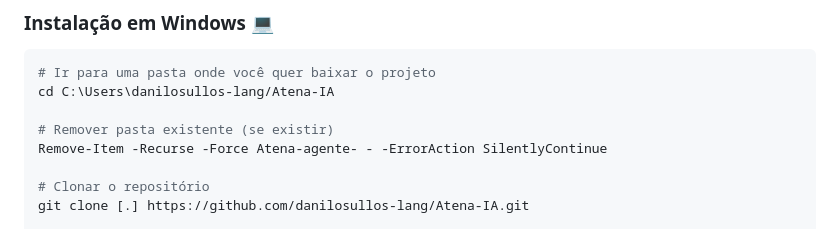
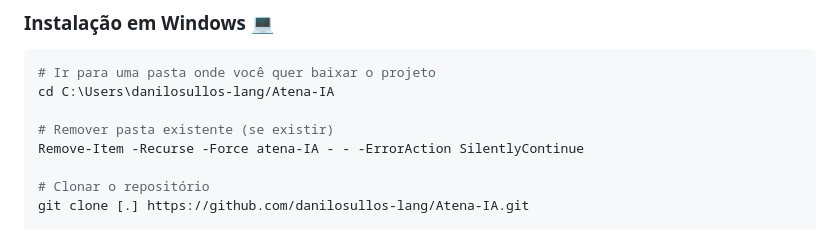
Before and after one commit to danilosullos-lang/Atena-IA, a Markdown page: README.md, the part around the change. Drawn GitHub-style.

```diff
--- a/README.md
+++ b/README.md
@@ -50,7 +50,7 @@
 cd C:\Users\danilosullos-lang/Atena-IA
 
 # Remover pasta existente (se existir)
-Remove-Item -Recurse -Force Atena-agente- - -ErrorAction SilentlyContinue
+Remove-Item -Recurse -Force atena-IA - - -ErrorAction SilentlyContinue
 
 # Clonar o repositório
 git clone [.] https://github.com/danilosullos-lang/Atena-IA.git
```
